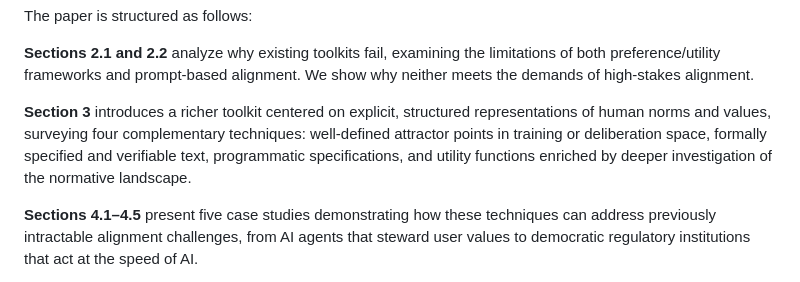
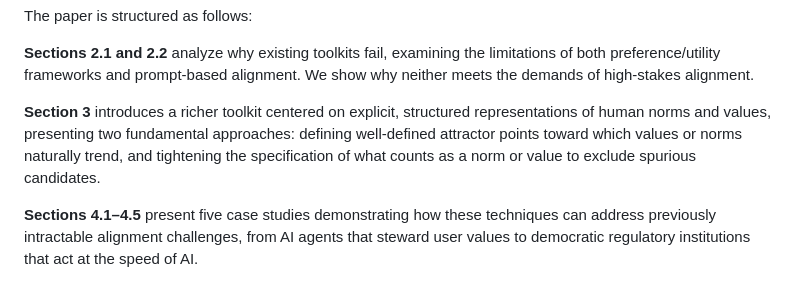
Before and after one commit to meaningalignment/coaligning, a Markdown page: 1-introduction.md, the part around the change. Drawn GitHub-style.

```diff
--- a/1-introduction.md
+++ b/1-introduction.md
@@ -32,7 +32,7 @@ The paper is structured as follows:
 
 **Sections 2.1 and 2.2** analyze why existing toolkits fail, examining the limitations of both preference/utility frameworks and prompt-based alignment. We show why neither meets the demands of high-stakes alignment.
 
-**Section 3** introduces a richer toolkit centered on explicit, structured representations of human norms and values, surveying four complementary techniques: well-defined attractor points in training or deliberation space, formally specified and verifiable text, programmatic specifications, and utility functions enriched by deeper investigation of the normative landscape.
+**Section 3** introduces a richer toolkit centered on explicit, structured representations of human norms and values, presenting two fundamental approaches: defining well-defined attractor points toward which values or norms naturally trend, and tightening the specification of what counts as a norm or value to exclude spurious candidates.
 
 **Sections 4.1–4.5** present five case studies demonstrating how these techniques can address previously intractable alignment challenges, from AI agents that steward user values to democratic regulatory institutions that act at the speed of AI.
 
```
Also changed, not shown: 3-new_toolkit.md (+25 -36 lines).
